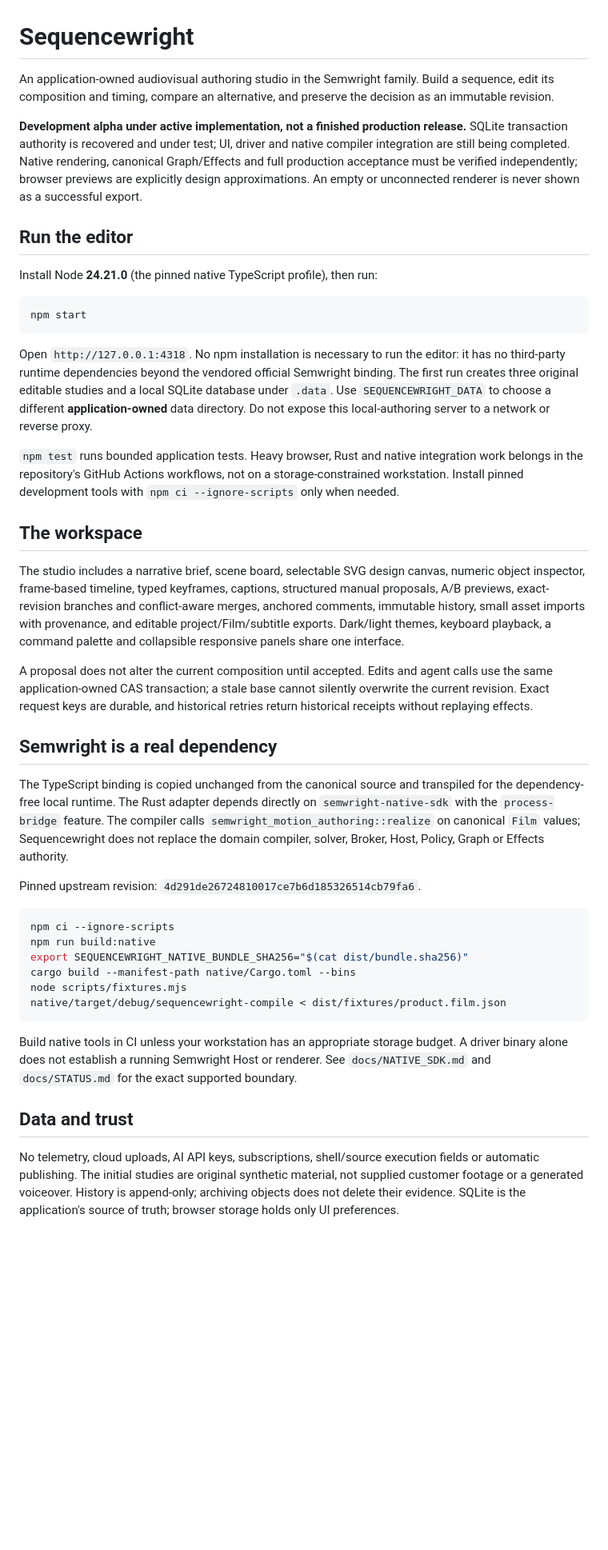
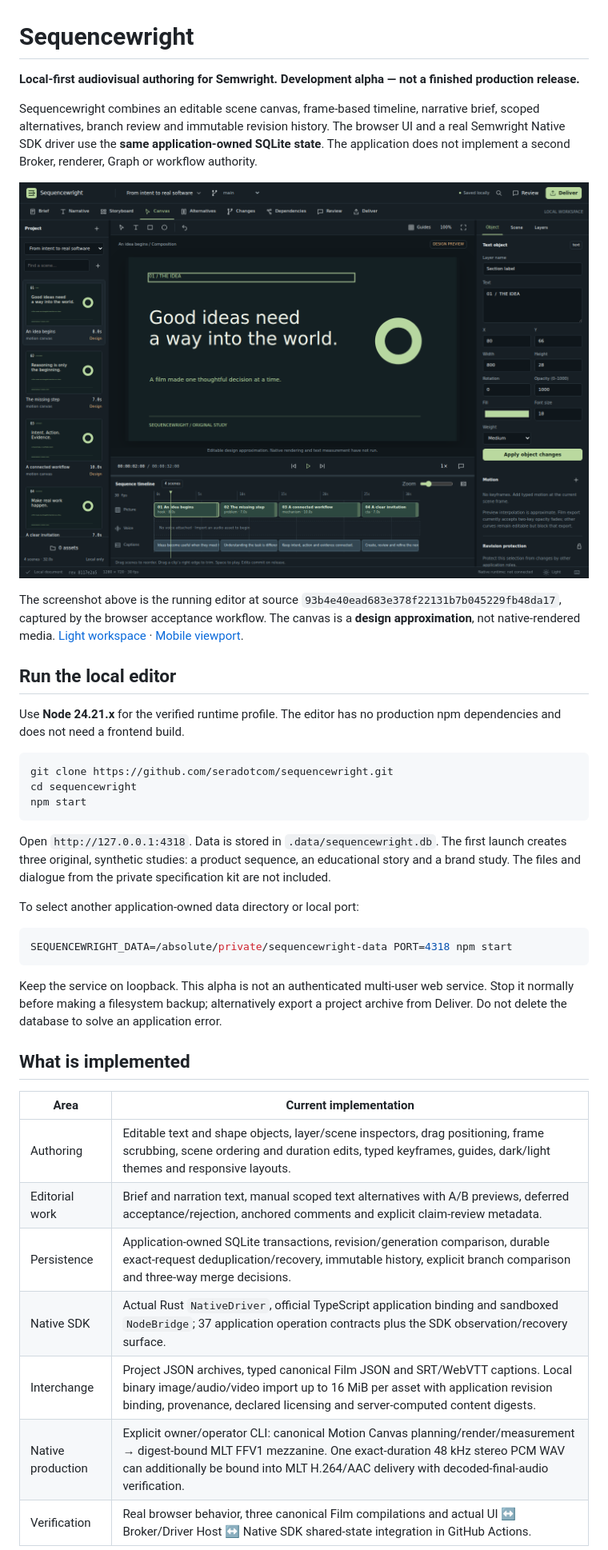
Before and after one commit to seradotcom/sequencewright, a Markdown page: README.md, the part around one of its changes. Shown at 80% size. Drawn GitHub-style; pictures changed too: docs/assets/desktop-dark.png (added); blank space fills up the shorter version.

Commit message:
Document and package verified native studio

````diff
--- a/README.md
+++ b/README.md
@@ -1,45 +1,42 @@
 # Sequencewright
 
-An application-owned audiovisual authoring studio in the Semwright family. Build a sequence, edit its composition and timing, compare an alternative, and preserve the decision as an immutable revision.
+**Local-first audiovisual authoring for Semwright. Development alpha — not a finished production release.**
 
-**Development alpha under active implementation, not a finished production release.** SQLite transaction authority is recovered and under test; UI, driver and native compiler integration are still being completed. Native rendering, canonical Graph/Effects and full production acceptance must be verified independently; browser previews are explicitly design approximations. An empty or unconnected renderer is never shown as a successful export.
+Sequencewright combines an editable scene canvas, frame-based timeline, narrative brief, scoped alternatives, branch review and immutable revision history. The browser UI and a real Semwright Native SDK driver use the **same application-owned SQLite state**. The application does not implement a second Broker, renderer, Graph or workflow authority.
 
-## Run the editor
+![Sequencewright dark editor: original editable design study](docs/assets/desktop-dark.png)
 
-Install Node **24.21.0** (the pinned native TypeScript profile), then run:
+The screenshot above is the running editor at source `93b4e40ead683e378f22131b7b045229fb48da17`, captured by the browser acceptance workflow. The canvas is a **design approximation**, not native-rendered media. [Light workspace](docs/assets/desktop-light.png) · [Mobile viewport](docs/assets/mobile.png).
+
+## Run the local editor
+
+Use **Node 24.21.x** for the verified runtime profile. The editor has no production npm dependencies and does not need a frontend build.
 
 ```sh
+git clone https://github.com/seradotcom/sequencewright.git
+cd sequencewright
 npm start
 ```
 
-Open `http://127.0.0.1:4318`. No npm installation is necessary to run the editor: it has no third-party runtime dependencies beyond the vendored official Semwright binding. The first run creates three original editable studies and a local SQLite database under `.data`. Use `SEQUENCEWRIGHT_DATA` to choose a different **application-owned** data directory. Do not expose this local-authoring server to a network or reverse proxy.
+Open `http://127.0.0.1:4318`. Data is stored in `.data/sequencewright.db`. The first launch creates three original, synthetic studies: a product sequence, an educational story and a brand study. The files and dialogue from the private specification kit are not included.
 
-`npm test` runs bounded application tests. Heavy browser, Rust and native integration work belongs in the repository's GitHub Actions workflows, not on a storage-constrained workstation. Install pinned development tools with `npm ci --ignore-scripts` only when needed.
-
-## The workspace
-
-The studio includes a narrative brief, scene board, selectable SVG design canvas, numeric object inspector, frame-based timeline, typed keyframes, captions, structured manual proposals, A/B previews, exact-revision branches and conflict-aware merges, anchored comments, immutable history, small asset imports with provenance, and editable project/Film/subtitle exports. Dark/light themes, keyboard playback, a command palette and collapsible responsive panels share one interface.
-
-A proposal does not alter the current composition until accepted. Edits and agent calls use the same application-owned CAS transaction; a stale base cannot silently overwrite the current revision. Exact request keys are durable, and historical retries return historical receipts without replaying effects.
-
-## Semwright is a real dependency
-
-The TypeScript binding is copied unchanged from the canonical source and transpiled for the dependency-free local runtime. The Rust adapter depends directly on `semwright-native-sdk` with the `process-bridge` feature. The compiler calls `semwright_motion_authoring::realize` on canonical `Film` values; Sequencewright does not replace the domain compiler, solver, Broker, Host, Policy, Graph or Effects authority.
-
-Pinned upstream revision: `4d291de26724810017ce7b6d185326514cb79fa6`.
+To select another application-owned data directory or local port:
 
 ```sh
-npm ci --ignore-scripts
-npm run build:native
-export SEQUENCEWRIGHT_NATIVE_BUNDLE_SHA256="$(cat dist/bundle.sha256)"
-cargo build --manifest-path native/Cargo.toml --bins
-node scripts/fixtures.mjs
-native/target/debug/sequencewright-compile < dist/fixtures/product.film.json
+SEQUENCEWRIGHT_DATA=/absolute/private/sequencewright-data PORT=4318 npm start
 ```
 
-Build native tools in CI unless your workstation has an appropriate storage budget. A driver binary alone does not establish a running Semwright Host or renderer. See `docs/NATIVE_SDK.md` and `docs/STATUS.md` for the exact supported boundary.
+Keep the service on loopback. This alpha is not an authenticated multi-user web service. Stop it normally before making a filesystem backup; alternatively export a project archive from Deliver. Do not delete the database to solve an application error.
 
-## Data and trust
+## What is implemented
 
-No telemetry, cloud uploads, AI API keys, subscriptions, shell/source execution fields or automatic publishing. The initial studies are original synthetic material, not supplied customer footage or a generated voiceover. History is append-only; archiving objects does not delete their evidence. SQLite is the application's source of truth; browser storage holds only UI preferences.
+| Area | Current implementation |
+| --- | --- |
+| Authoring | Editable text and shape objects, layer/scene inspectors, drag positioning, frame scrubbing, scene ordering and duration edits, typed keyframes, guides, dark/light themes and responsive layouts. |
+| Editorial work | Brief and narration text, manual scoped text alternatives with A/B previews, deferred acceptance/rejection, anchored comments and explicit claim-review metadata. |
+| Persistence | Application-owned SQLite transactions, revision/generation comparison, durable exact-request deduplication/recovery, immutable history, explicit branch comparison and three-way merge decisions. |
+| Native SDK | Actual Rust `NativeDriver`, official TypeScript application binding and sandboxed `NodeBridge`; 37 application operation contracts plus the SDK observation/recovery surface. |
+| Interchange | Project JSON archives, typed canonical Film JSON and SRT/WebVTT captions. Local binary image/audio/video import up to 16 MiB per asset with application revision binding, provenance, declared licensing and server-computed content digests. |
+| Native production | Explicit owner/operator CLI: canonical Motion Canvas planning/render/measurement → digest-bound MLT FFV1 mezzanine. One exact-duration 48 kHz stereo PCM WAV can additionally be bound into MLT H.264/AAC delivery with decoded-final-audio verification. |
+| Verification | Real browser behavior, three canonical Film compilations and actual UI ↔ Broker/Driver Host ↔ Native SDK shared-state integration in GitHub Actions. |
 
````
Also changed, not shown: other parts of README.md (+45 -2 lines), STATUS.md (added, +43 -0 lines), VERIFY.md (added, +72 -0 lines), docs/DESIGN.md (added, +61 -0 lines), docs/NATIVE_INTEGRATION.md (added, +106 -0 lines), docs/assets/desktop-light.png (added), docs/assets/mobile.png (added), 6 other files.
